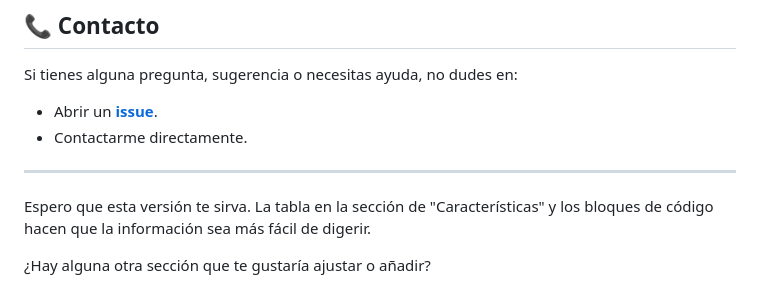
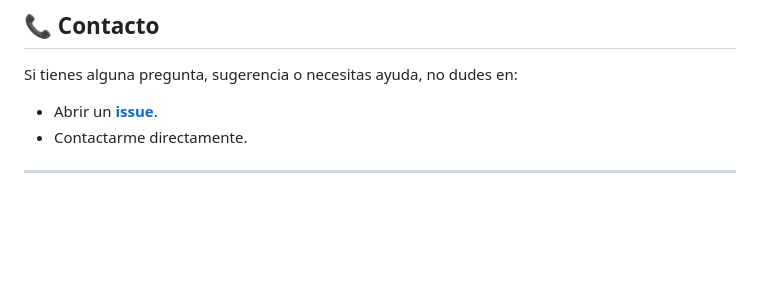
Before and after one commit to JulianRR24/FinanzApp, a Markdown page: README.md, the part around the change. Rendered like a GitHub page; blank space fills up the shorter version.

```diff
--- a/README.md
+++ b/README.md
@@ -93,7 +93,3 @@ Si tienes alguna pregunta, sugerencia o necesitas ayuda, no dudes en:
   * Contactarme directamente.
 
 -----
-
-Espero que esta versión te sirva. La tabla en la sección de "Características" y los bloques de código hacen que la información sea más fácil de digerir.
-
-¿Hay alguna otra sección que te gustaría ajustar o añadir?
```
